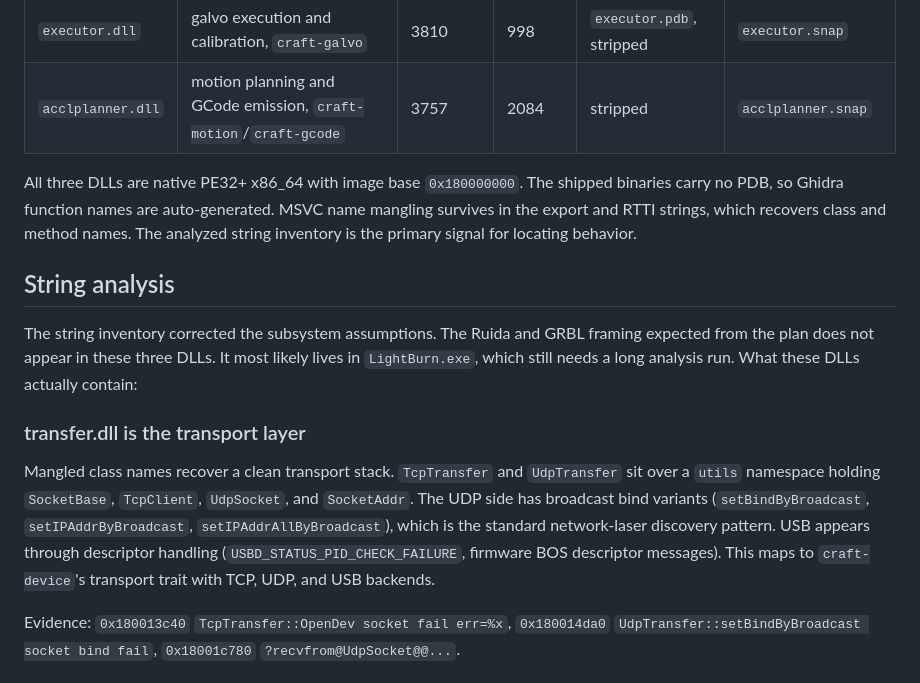
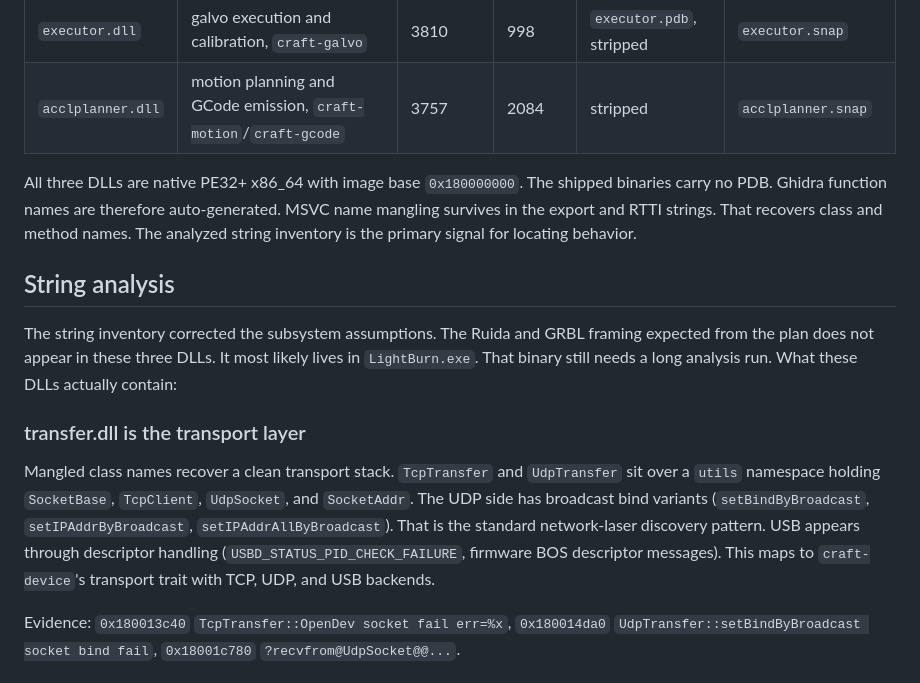
Before and after one commit to wdunn001/lasercraft, a Markdown page: docs/rea-findings.md, the part around the change. Drawn GitHub-style.

Commit message:
Fix prose: split clause-joins in findings doc

```diff
--- a/docs/rea-findings.md
+++ b/docs/rea-findings.md
@@ -11,15 +11,15 @@ Running record of what the reverse engineering has established. Every number her
 | `executor.dll` | galvo execution and calibration, `craft-galvo` | 3810 | 998 | `executor.pdb`, stripped | `executor.snap` |
 | `acclplanner.dll` | motion planning and GCode emission, `craft-motion`/`craft-gcode` | 3757 | 2084 | stripped | `acclplanner.snap` |
 
-All three DLLs are native PE32+ x86_64 with image base `0x180000000`. The shipped binaries carry no PDB, so Ghidra function names are auto-generated. MSVC name mangling survives in the export and RTTI strings, which recovers class and method names. The analyzed string inventory is the primary signal for locating behavior.
+All three DLLs are native PE32+ x86_64 with image base `0x180000000`. The shipped binaries carry no PDB. Ghidra function names are therefore auto-generated. MSVC name mangling survives in the export and RTTI strings. That recovers class and method names. The analyzed string inventory is the primary signal for locating behavior.
 
 ## String analysis
 
-The string inventory corrected the subsystem assumptions. The Ruida and GRBL framing expected from the plan does not appear in these three DLLs. It most likely lives in `LightBurn.exe`, which still needs a long analysis run. What these DLLs actually contain:
+The string inventory corrected the subsystem assumptions. The Ruida and GRBL framing expected from the plan does not appear in these three DLLs. It most likely lives in `LightBurn.exe`. That binary still needs a long analysis run. What these DLLs actually contain:
 
 ### transfer.dll is the transport layer
 
-Mangled class names recover a clean transport stack. `TcpTransfer` and `UdpTransfer` sit over a `utils` namespace holding `SocketBase`, `TcpClient`, `UdpSocket`, and `SocketAddr`. The UDP side has broadcast bind variants (`setBindByBroadcast`, `setIPAddrByBroadcast`, `setIPAddrAllByBroadcast`), which is the standard network-laser discovery pattern. USB appears through descriptor handling (`USBD_STATUS_PID_CHECK_FAILURE`, firmware BOS descriptor messages). This maps to `craft-device`'s transport trait with TCP, UDP, and USB backends.
+Mangled class names recover a clean transport stack. `TcpTransfer` and `UdpTransfer` sit over a `utils` namespace holding `SocketBase`, `TcpClient`, `UdpSocket`, and `SocketAddr`. The UDP side has broadcast bind variants (`setBindByBroadcast`, `setIPAddrByBroadcast`, `setIPAddrAllByBroadcast`). That is the standard network-laser discovery pattern. USB appears through descriptor handling (`USBD_STATUS_PID_CHECK_FAILURE`, firmware BOS descriptor messages). This maps to `craft-device`'s transport trait with TCP, UDP, and USB backends.
 
 Evidence: `0x180013c40` `TcpTransfer::OpenDev socket fail err=%x`, `0x180014da0` `UdpTransfer::setBindByBroadcast socket bind fail`, `0x18001c780` `?recvfrom@UdpSocket@@...`.
 
```
